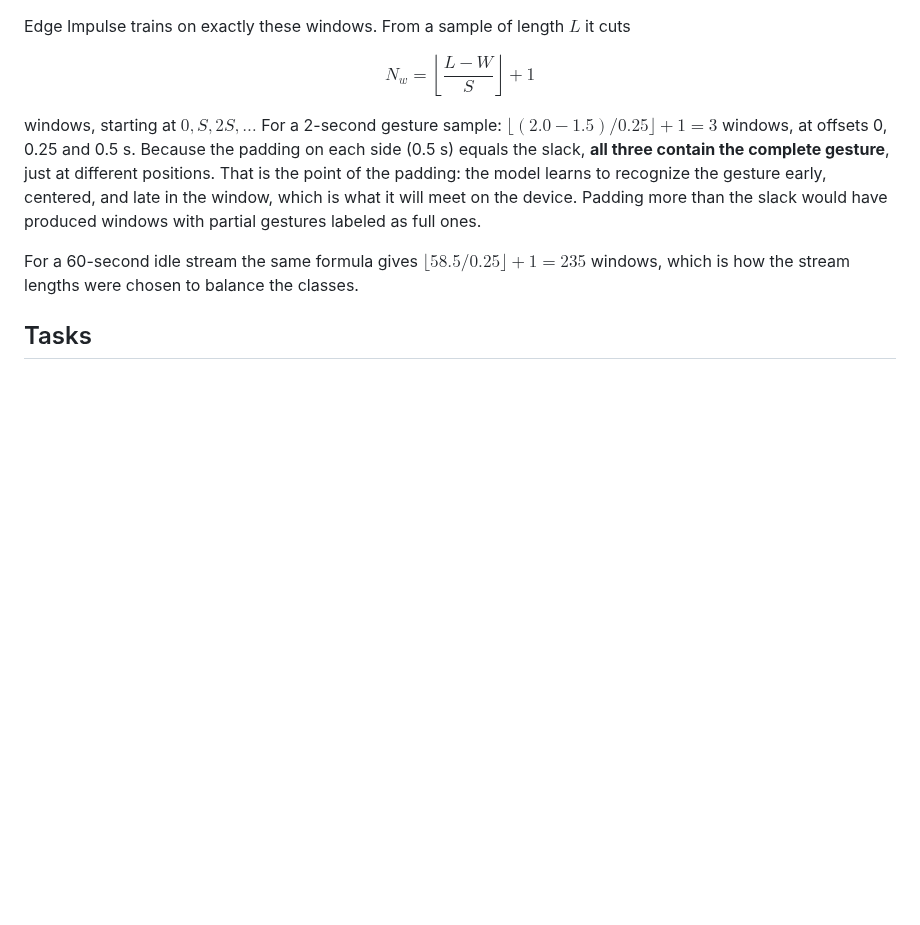
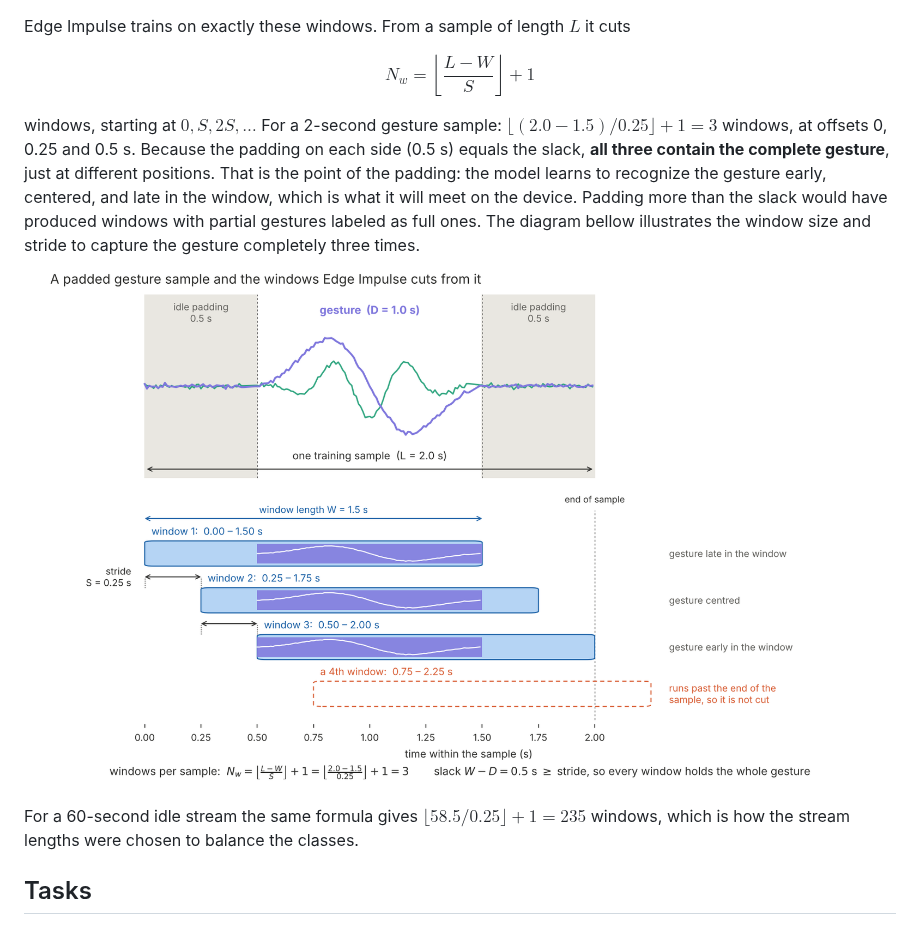
Before and after one commit to z4ziad/mbed-assignments, a Markdown page: gesture-recognition/part2-model-deployment.md, the part around the change. Rendered like a GitHub page; pictures changed too: gesture-recognition/images/windows-2s-sample.png (added); blank space fills up the shorter version.

Commit message:
added window sample diagram

```diff
--- a/gesture-recognition/part2-model-deployment.md
+++ b/gesture-recognition/part2-model-deployment.md
@@ -44,7 +44,7 @@ Edge Impulse trains on exactly these windows. From a sample of length $L$ it cut
 
 $$N_w = \left\lfloor \frac{L - W}{S} \right\rfloor + 1$$
 
-windows, starting at $0, S, 2S, \ldots$ For a 2-second gesture sample: $\lfloor (2.0 - 1.5)/0.25 \rfloor + 1 = 3$ windows, at offsets 0, 0.25 and 0.5 s. Because the padding on each side (0.5 s) equals the slack, **all three contain the complete gesture**, just at different positions. That is the point of the padding: the model learns to recognize the gesture early, centered, and late in the window, which is what it will meet on the device. Padding more than the slack would have produced windows with partial gestures labeled as full ones.
+windows, starting at $0, S, 2S, \ldots$ For a 2-second gesture sample: $\lfloor (2.0 - 1.5)/0.25 \rfloor + 1 = 3$ windows, at offsets 0, 0.25 and 0.5 s. Because the padding on each side (0.5 s) equals the slack, **all three contain the complete gesture**, just at different positions. That is the point of the padding: the model learns to recognize the gesture early, centered, and late in the window, which is what it will meet on the device. Padding more than the slack would have produced windows with partial gestures labeled as full ones. The diagram bellow illustrates the window size and stride to capture the gesture completely three times.![window_sample_diagram](./images/windows-2s-sample.png)
 
 For a 60-second idle stream the same formula gives $\lfloor 58.5/0.25 \rfloor + 1 = 235$ windows, which is how the stream lengths were chosen to balance the classes.
 
```
